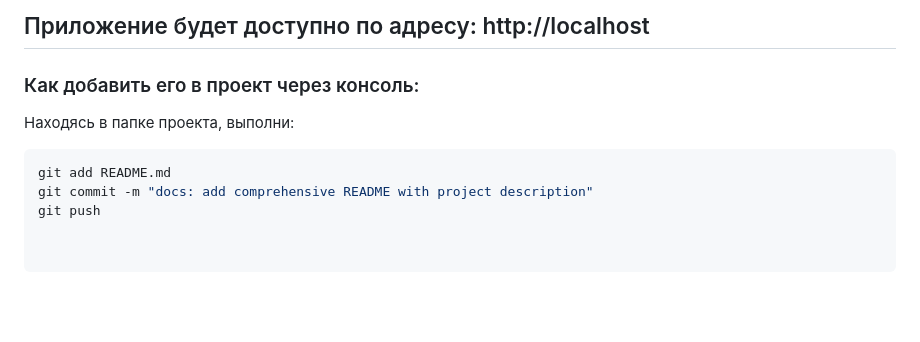
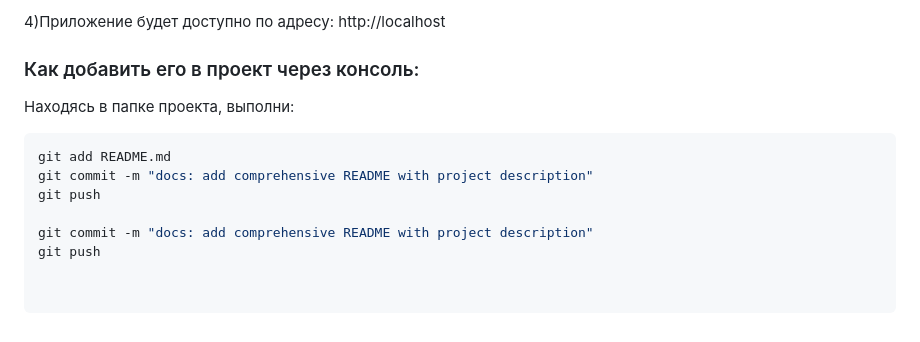
Before and after one commit to dev-backend-core/sto, a Markdown page: README.md, the part around one of its changes. GitHub-like rendering; blank space fills up the shorter version.

```diff
--- a/README.md
+++ b/README.md
@@ -71,6 +127,6 @@ Bash./vendor/bin/sail composer install
 
-Приложение будет доступно по адресу: http://localhost
----
+4)Приложение будет доступно по адресу: http://localhost
+
 
 ### Как добавить его в проект через консоль:
 Находясь в папке проекта, выполни:
@@ -79,3 +135,6 @@ Bash./vendor/bin/sail composer install
 git add README.md
 git commit -m "docs: add comprehensive README with project description"
 git push
+
+git commit -m "docs: add comprehensive README with project description"
+git push
```
Also changed, not shown: other parts of README.md (+64 -8 lines).
